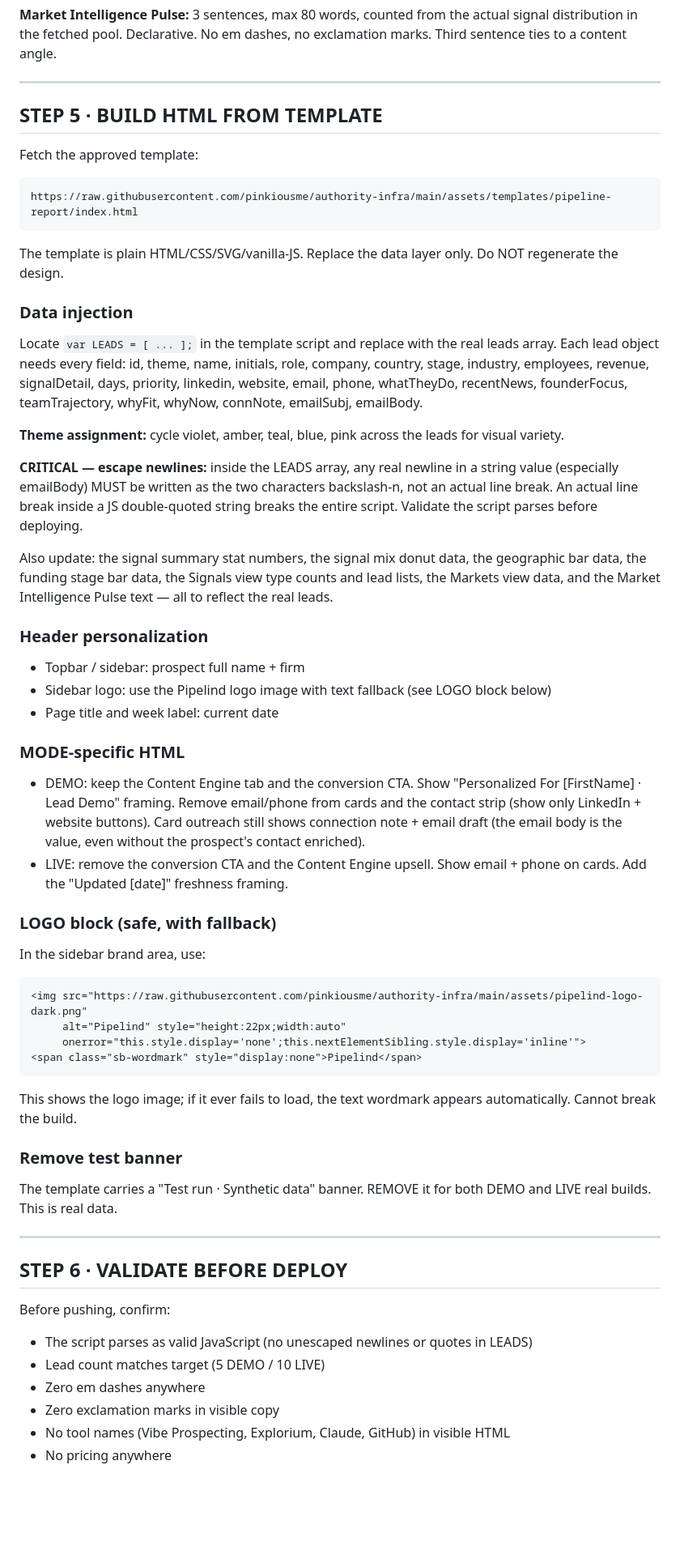
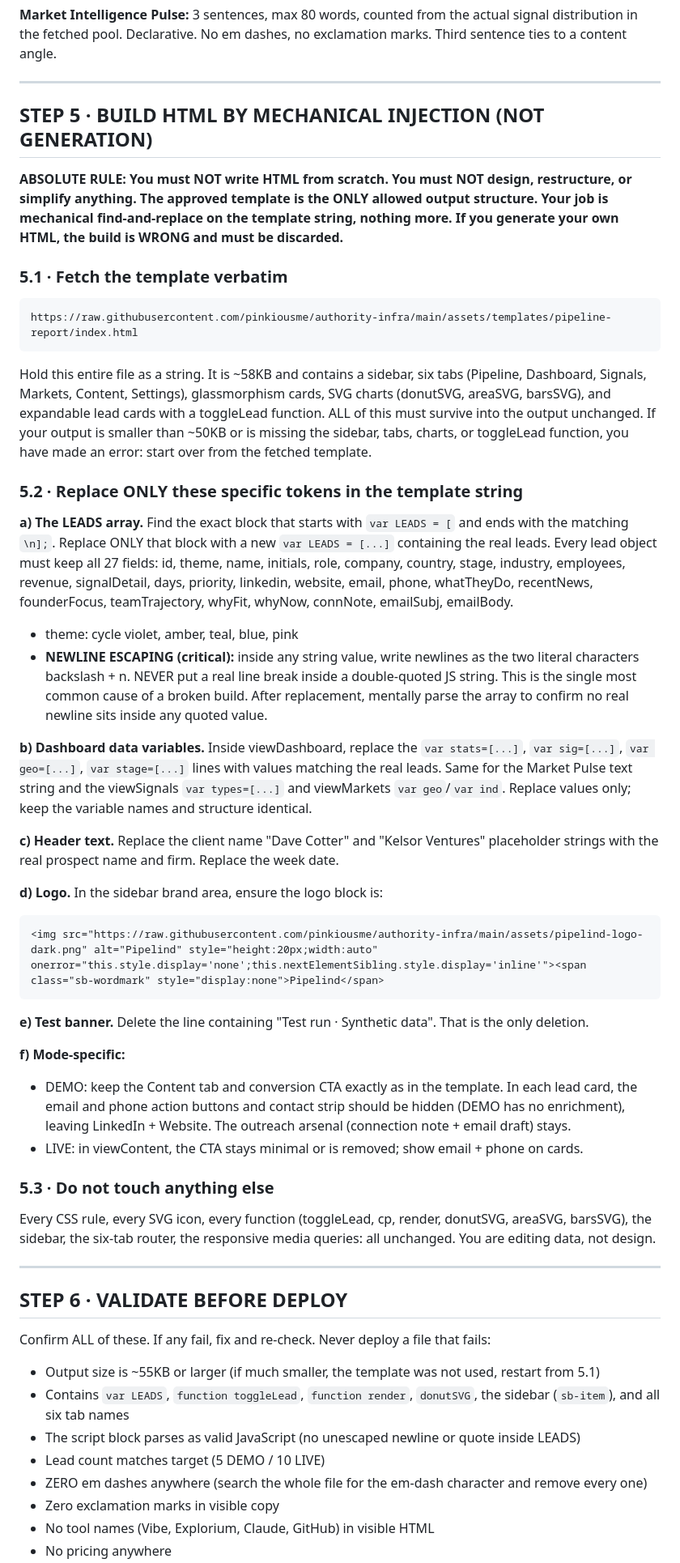
Before and after one commit to pinkiousme/authority-infra, a Markdown page: skills/pipeline-builder.md, the part around one of its changes. Shown at 81% size. Drawn GitHub-style; blank space fills up the shorter version.

Commit message:
Fix skill: mechanical template injection, push to main, correct commit email, graceful credit handling

````diff
--- a/skills/pipeline-builder.md
+++ b/skills/pipeline-builder.md
@@ -145,54 +161,50 @@ For each lead, generate from real data only:
 
 ---
 
-## STEP 5 · BUILD HTML FROM TEMPLATE
+## STEP 5 · BUILD HTML BY MECHANICAL INJECTION (NOT GENERATION)
 
-Fetch the approved template:
+**ABSOLUTE RULE: You must NOT write HTML from scratch. You must NOT design, restructure, or simplify anything. The approved template is the ONLY allowed output structure. Your job is mechanical find-and-replace on the template string, nothing more. If you generate your own HTML, the build is WRONG and must be discarded.**
+
+### 5.1 · Fetch the template verbatim
 ```
 https://raw.githubusercontent.com/pinkiousme/authority-infra/main/assets/templates/pipeline-report/index.html
 ```
+Hold this entire file as a string. It is ~58KB and contains a sidebar, six tabs (Pipeline, Dashboard, Signals, Markets, Content, Settings), glassmorphism cards, SVG charts (donutSVG, areaSVG, barsSVG), and expandable lead cards with a toggleLead function. ALL of this must survive into the output unchanged. If your output is smaller than ~50KB or is missing the sidebar, tabs, charts, or toggleLead function, you have made an error: start over from the fetched template.
 
-The template is plain HTML/CSS/SVG/vanilla-JS. Replace the data layer only. Do NOT regenerate the design.
+### 5.2 · Replace ONLY these specific tokens in the template string
 
-### Data injection
-Locate `var LEADS = [ ... ];` in the template script and replace with the real leads array. Each lead object needs every field: id, theme, name, initials, role, company, country, stage, industry, employees, revenue, signalDetail, days, priority, linkedin, website, email, phone, whatTheyDo, recentNews, founderFocus, teamTrajectory, whyFit, whyNow, connNote, emailSubj, emailBody.
+**a) The LEADS array.** Find the exact block that starts with `var LEADS = [` and ends with the matching `\n];`. Replace ONLY that block with a new `var LEADS = [...]` containing the real leads. Every lead object must keep all 27 fields: id, theme, name, initials, role, company, country, stage, industry, employees, revenue, signalDetail, days, priority, linkedin, website, email, phone, whatTheyDo, recentNews, founderFocus, teamTrajectory, whyFit, whyNow, connNote, emailSubj, emailBody.
+- theme: cycle violet, amber, teal, blue, pink
+- **NEWLINE ESCAPING (critical):** inside any string value, write newlines as the two literal characters backslash + n. NEVER put a real line break inside a double-quoted JS string. This is the single most common cause of a broken build. After replacement, mentally parse the array to confirm no real newline sits inside any quoted value.
 
-**Theme assignment:** cycle violet, amber, teal, blue, pink across the leads for visual variety.
+**b) Dashboard data variables.** Inside viewDashboard, replace the `var stats=[...]`, `var sig=[...]`, `var geo=[...]`, `var stage=[...]` lines with values matching the real leads. Same for the Market Pulse text string and the viewSignals `var types=[...]` and viewMarkets `var geo`/`var ind`. Replace values only; keep the variable names and structure identical.
 
-**CRITICAL — escape newlines:** inside the LEADS array, any real newline in a string value (especially emailBody) MUST be written as the two characters backslash-n, not an actual line break. An actual line break inside a JS double-quoted string breaks the entire script. Validate the script parses before deploying.
+**c) Header text.** Replace the client name "Dave Cotter" and "Kelsor Ventures" placeholder strings with the real prospect name and firm. Replace the week date.
 
-Also update: the signal summary stat numbers, the signal mix donut data, the geographic bar data, the funding stage bar data, the Signals view type counts and lead lists, the Markets view data, and the Market Intelligence Pulse text — all to reflect the real leads.
+**d) Logo.** In the sidebar brand area, ensure the logo block is:
+```html
+<img src="https://raw.githubusercontent.com/pinkiousme/authority-infra/main/assets/pipelind-logo-dark.png" alt="Pipelind" style="height:20px;width:auto" onerror="this.style.display='none';this.nextElementSibling.style.display='inline'"><span class="sb-wordmark" style="display:none">Pipelind</span>
+```
 
-### Header personalization
-- Topbar / sidebar: prospect full name + firm
-- Sidebar logo: use the Pipelind logo image with text fallback (see LOGO block below)
-- Page title and week label: current date
+**e) Test banner.** Delete the line containing "Test run · Synthetic data". That is the only deletion.
 
-### MODE-specific HTML
-- DEMO: keep the Content Engine tab and the conversion CTA. Show "Personalized For [FirstName] · Lead Demo" framing. Remove email/phone from cards and the contact strip (show only LinkedIn + website buttons). Card outreach still shows connection note + email draft (the email body is the value, even without the prospect's contact enriched).
-- LIVE: remove the conversion CTA and the Content Engine upsell. Show email + phone on cards. Add the "Updated [date]" freshness framing.
+**f) Mode-specific:**
+- DEMO: keep the Content tab and conversion CTA exactly as in the template. In each lead card, the email and phone action buttons and contact strip should be hidden (DEMO has no enrichment), leaving LinkedIn + Website. The outreach arsenal (connection note + email draft) stays.
+- LIVE: in viewContent, the CTA stays minimal or is removed; show email + phone on cards.
 
-### LOGO block (safe, with fallback)
-In the sidebar brand area, use:
-```html
-<img src="https://raw.githubusercontent.com/pinkiousme/authority-infra/main/assets/pipelind-logo-dark.png"
-     alt="Pipelind" style="height:22px;width:auto"
-     onerror="this.style.display='none';this.nextElementSibling.style.display='inline'">
-<span class="sb-wordmark" style="display:none">Pipelind</span>
-```
-This shows the logo image; if it ever fails to load, the text wordmark appears automatically. Cannot break the build.
-
-### Remove test banner
-The template carries a "Test run · Synthetic data" banner. REMOVE it for both DEMO and LIVE real builds. This is real data.
+### 5.3 · Do not touch anything else
+Every CSS rule, every SVG icon, every function (toggleLead, cp, render, donutSVG, areaSVG, barsSVG), the sidebar, the six-tab router, the responsive media queries: all unchanged. You are editing data, not design.
 
 ---
 
 ## STEP 6 · VALIDATE BEFORE DEPLOY
 
-Before pushing, confirm:
-- The script parses as valid JavaScript (no unescaped newlines or quotes in LEADS)
+Confirm ALL of these. If any fail, fix and re-check. Never deploy a file that fails:
+- Output size is ~55KB or larger (if much smaller, the template was not used, restart from 5.1)
+- Contains `var LEADS`, `function toggleLead`, `function render`, `donutSVG`, the sidebar (`sb-item`), and all six tab names
+- The script block parses as valid JavaScript (no unescaped newline or quote inside LEADS)
 - Lead count matches target (5 DEMO / 10 LIVE)
-- Zero em dashes anywhere
+- ZERO em dashes anywhere (search the whole file for the em-dash character and remove every one)
 - Zero exclamation marks in visible copy
-- No tool names (Vibe Prospecting, Explorium, Claude, GitHub) in visible HTML
+- No tool names (Vibe, Explorium, Claude, GitHub) in visible HTML
 - No pricing anywhere
````
Also changed, not shown: other parts of skills/pipeline-builder.md (+45 -16 lines).
